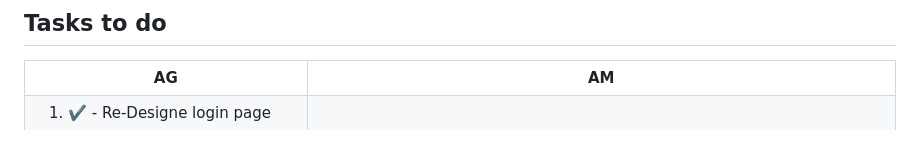
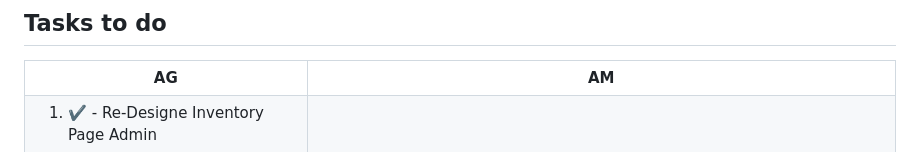
Before and after one commit to Aatish250/IMS, a Markdown page: ReadMe.md, the part around the change printed below. Drawn GitHub-style.

```diff
--- a/ReadMe.md
+++ b/ReadMe.md
@@ -8,7 +8,7 @@
     <!-- list for AG -->
     <td>
       <ol>
-        <li>✔️ -  Re-Designe login page</li>
+        <li>✔️ -  Re-Designe Inventory Page Admin</li>
         <li>❔ - Consider Re-Desigining</li>
         <li>⚠️ - Re-Manage Admin Add page</li>
         <li>⚠️ - Control Panel page not satisfactory</li>
```
Also changed, not shown: other parts of ReadMe.md (+1 -1 lines).
